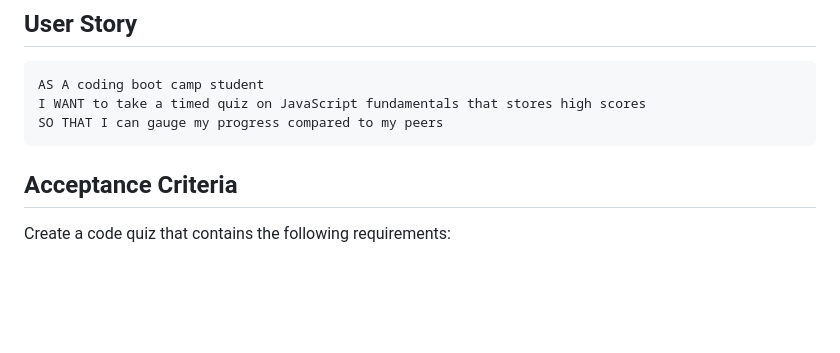
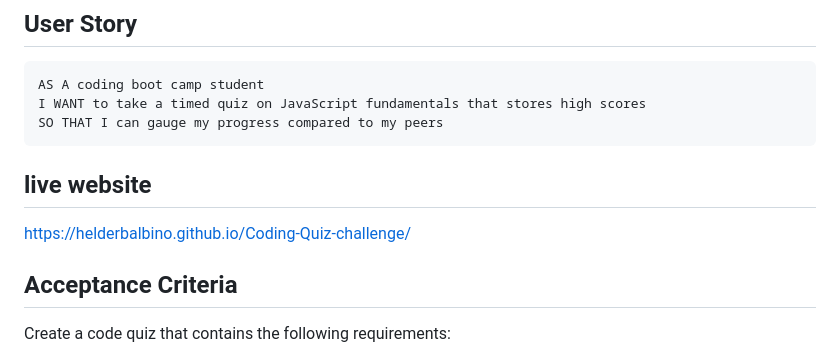
Before and after one commit to HelderBalbino/Coding-Quiz-challenge, a Markdown page: README.md, the part around the change. GitHub-like rendering; blank space fills up the shorter version.

````diff
--- a/README.md
+++ b/README.md
@@ -14,6 +14,9 @@ AS A coding boot camp student
 I WANT to take a timed quiz on JavaScript fundamentals that stores high scores
 SO THAT I can gauge my progress compared to my peers
 ```
+## live website
+https://helderbalbino.github.io/Coding-Quiz-challenge/
+
 
 ## Acceptance Criteria
 
````
